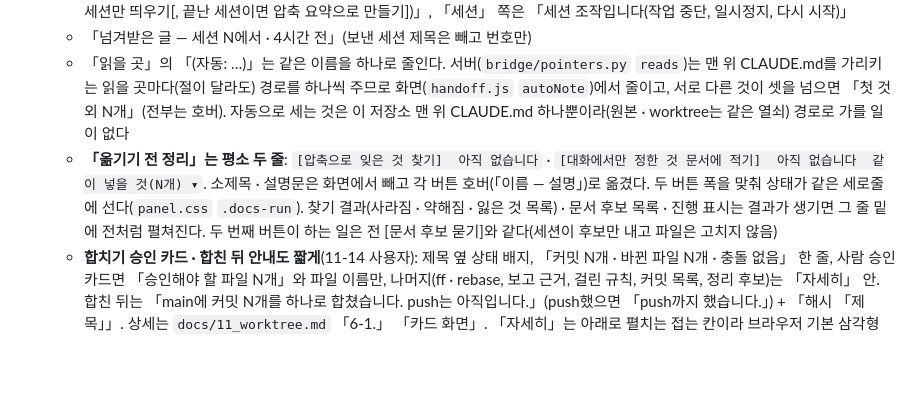
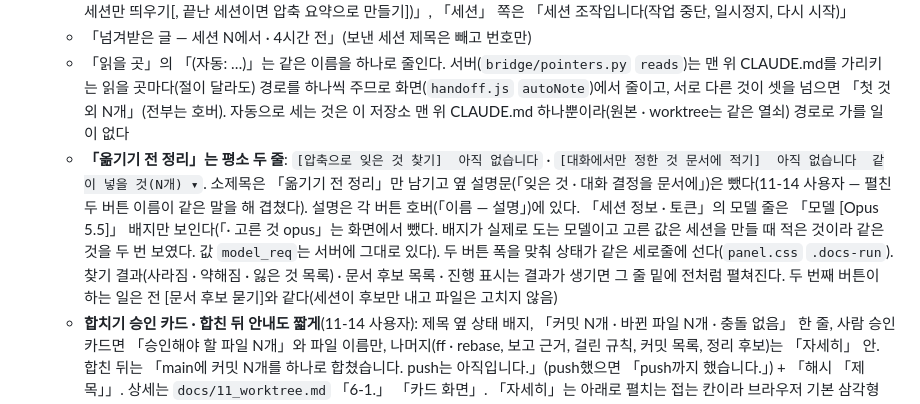
Before and after one commit to Gabriel-Joo/foreman, a Markdown page: docs/10_office_design.md, the part around the change. Drawn GitHub-style; blank space fills up the shorter version.

```diff
--- a/docs/10_office_design.md
+++ b/docs/10_office_design.md
@@ -274,7 +274,7 @@ I 출하 라인 (아래 전체)
   - [더보기]는 버튼 줄 옆으로 펼쳐지므로 **접힘 「더보기 ▶」, 펼침 「접기 ◀」**(위아래로 펼치는 접는 칸 · 활동 줄 ▸▾ · 모델 고르기 ▾ · 셸 ▲▼은 그대로). 호버는 실제로 펼쳐지는 버튼만 적는다 — 「새 세션으로 옮기기」 쪽은 「요약 관련 기능입니다(지금 요약, 새 세션만 띄우기[, 끝난 세션이면 압축 요약으로 만들기])」, 「세션」 쪽은 「세션 조작입니다(작업 중단, 일시정지, 다시 시작)」
   - 「넘겨받은 글 — 세션 N에서 · 4시간 전」(보낸 세션 제목은 빼고 번호만)
   - 「읽을 곳」의 「(자동: …)」는 같은 이름을 하나로 줄인다. 서버(`bridge/pointers.py` `reads`)는 맨 위 CLAUDE.md를 가리키는 읽을 곳마다(절이 달라도) 경로를 하나씩 주므로 화면(`handoff.js` `autoNote`)에서 줄이고, 서로 다른 것이 셋을 넘으면 「첫 것 외 N개」(전부는 호버). 자동으로 세는 것은 이 저장소 맨 위 CLAUDE.md 하나뿐이라(원본 · worktree는 같은 열쇠) 경로로 가를 일이 없다
-  - **「옮기기 전 정리」는 평소 두 줄**: `[압축으로 잊은 것 찾기]  아직 없습니다` · `[대화에서만 정한 것 문서에 적기]  아직 없습니다  같이 넣을 것(N개) ▾`. 소제목 · 설명문은 화면에서 빼고 각 버튼 호버(「이름 — 설명」)로 옮겼다. 두 버튼 폭을 맞춰 상태가 같은 세로줄에 선다(`panel.css` `.docs-run`). 찾기 결과(사라짐 · 약해짐 · 잃은 것 목록) · 문서 후보 목록 · 진행 표시는 결과가 생기면 그 줄 밑에 전처럼 펼쳐진다. 두 번째 버튼이 하는 일은 전 [문서 후보 묻기]와 같다(세션이 후보만 내고 파일은 고치지 않음)
+  - **「옮기기 전 정리」는 평소 두 줄**: `[압축으로 잊은 것 찾기]  아직 없습니다` · `[대화에서만 정한 것 문서에 적기]  아직 없습니다  같이 넣을 것(N개) ▾`. 소제목은 「옮기기 전 정리」만 남기고 옆 설명문(「잊은 것 · 대화 결정을 문서에」)은 뺐다(11-14 사용자 — 펼친 두 버튼 이름이 같은 말을 해 겹쳤다). 설명은 각 버튼 호버(「이름 — 설명」)에 있다. 「세션 정보 · 토큰」의 모델 줄은 「모델 [Opus 5.5]」 배지만 보인다(「· 고른 것 opus」는 화면에서 뺐다. 배지가 실제로 도는 모델이고 고른 값은 세션을 만들 때 적은 것이라 같은 것을 두 번 보였다. 값 `model_req`는 서버에 그대로 있다). 두 버튼 폭을 맞춰 상태가 같은 세로줄에 선다(`panel.css` `.docs-run`). 찾기 결과(사라짐 · 약해짐 · 잃은 것 목록) · 문서 후보 목록 · 진행 표시는 결과가 생기면 그 줄 밑에 전처럼 펼쳐진다. 두 번째 버튼이 하는 일은 전 [문서 후보 묻기]와 같다(세션이 후보만 내고 파일은 고치지 않음)
   - **합치기 승인 카드 · 합친 뒤 안내도 짧게**(11-14 사용자): 제목 옆 상태 배지, 「커밋 N개 · 바뀐 파일 N개 · 충돌 없음」 한 줄, 사람 승인 카드면 「승인해야 할 파일 N개」와 파일 이름만, 나머지(ff · rebase, 보고 근거, 걸린 규칙, 커밋 목록, 정리 후보)는 「자세히」 안. 합친 뒤는 「main에 커밋 N개를 하나로 합쳤습니다. push는 아직입니다.」(push했으면 「push까지 했습니다.」) + 「해시 「제목」」. 상세는 `docs/11_worktree.md` 「6-1.」 「카드 화면」. 「자세히」는 아래로 펼치는 접는 칸이라 브라우저 기본 삼각형(▶ 접힘 · ▼ 펼침) 그대로다
 - **「세션 화면」 띄우는 창**(`ccscreen.js` `createCcWindow`, 11-14 오후 — 처음엔 탭이었다가 사용자 지시로 바꿈) — 그 세션의 Claude Code 창을 ttyd로 그대로 본다. 키도 간다(화살표 · Esc · 숫자 · Enter)
   - 패널 위에 떠 있고 패널 조작을 막지 않는다(모달 아님) — 대화 탭을 보면서 함께 띄워 둔다. 머리줄(세션 번호 · 제목 · 「Claude Code 창 109×37」(그 세션의 Claude Code 창 크기) · [다시 붙기] · ✕)을 끌어 옮기고, **네 모서리 어느 것이든 끌어** 크기를 바꾼다(왼쪽 · 위 모서리는 반대쪽 모서리를 붙들고 크기와 자리가 함께 바뀐다). 창은 하나
```
Also changed, not shown: docs/15_usage.md (+4 -2 lines), log/sesstab_text_trim_20261114.md (added, +15 -0 lines), log/usage_chip_tip_text_20261114.md (added, +24 -0 lines), log/img/sesstab_after_20261114.png (added), log/img/sesstab_before_20261114.png (added), log/img/usage_tip_after_20261114.png (added), log/img/usage_tip_after_with5h_20261114.png (added), log/img/usage_tip_before_20261114.png (added), 6 other files.
